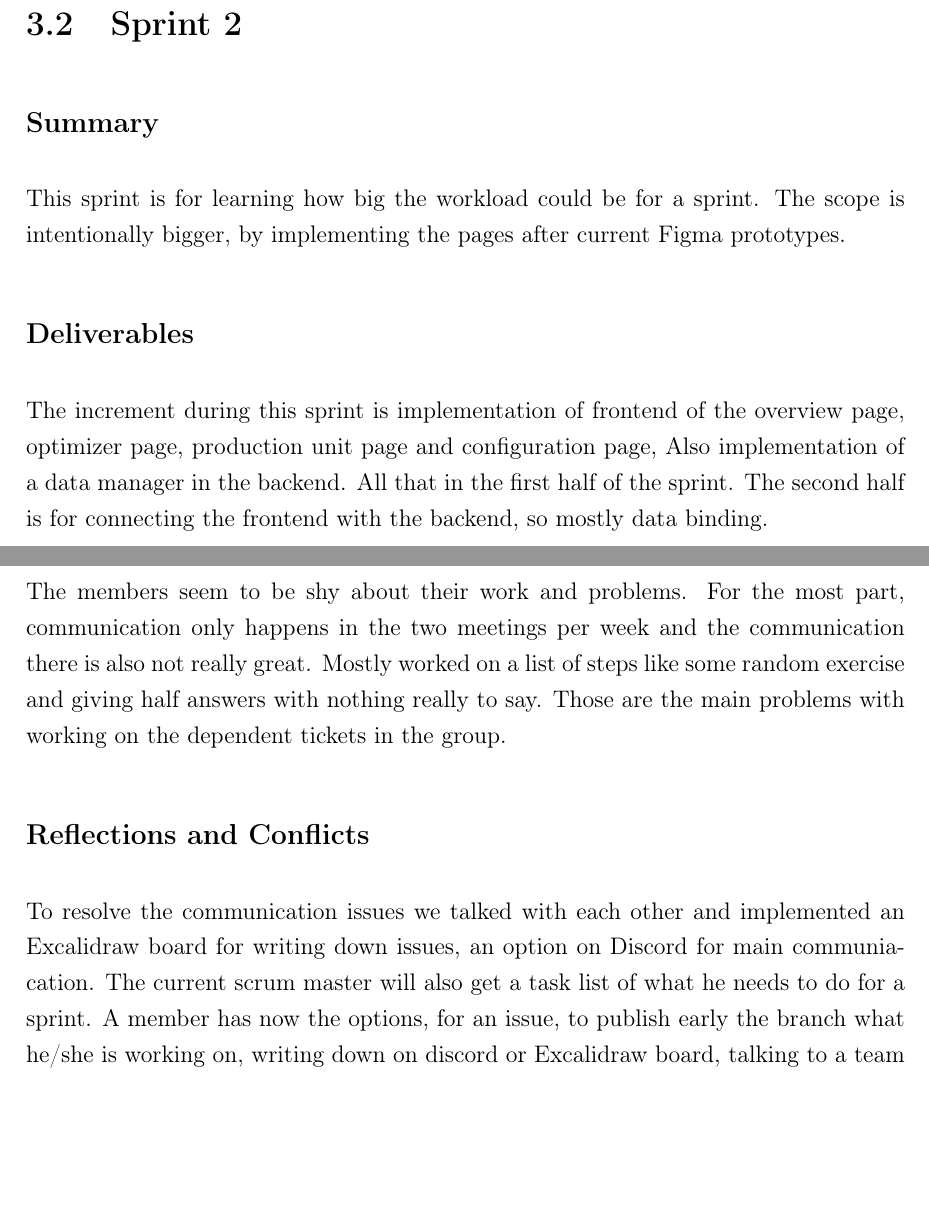
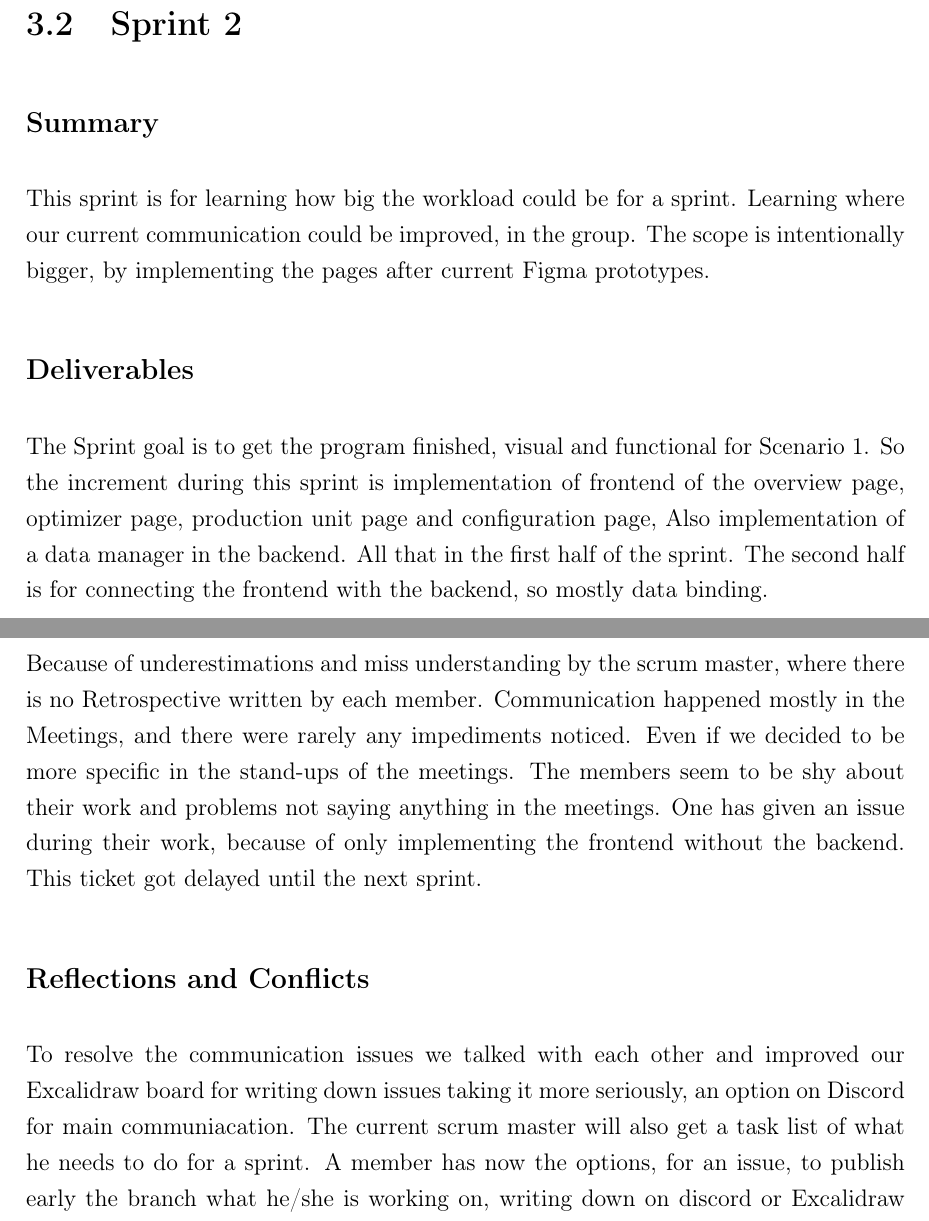
Before and after one commit to Sholi0/SE2-Report, a LaTeX thesis (SemesterProjectDanfoss-Report/main.tex, which reads SemesterProjectDanfoss-Report/Chapters/Sprints.tex): two parts of pages 15 and 17 of 57, joined at a grey line, cut so that both start at the same text, the shorter picture padded with empty space. Compiled offline with pdfLaTeX.

Commit message:
Updated Sprint 2

```diff
--- a/SemesterProjectDanfoss-Report/Chapters/Sprints.tex
+++ b/SemesterProjectDanfoss-Report/Chapters/Sprints.tex
@@ -53,10 +53,13 @@ The sprint goal was reached and tasks progressed very well. As for the conflicts
 \section{Sprint 2}
 \subsection*{Summary}
 This sprint is for learning how big the workload could be for a sprint.
+Learning where our current communication could be improved, in the group.
 The scope is intentionally bigger, by implementing the pages after current Figma prototypes.
 \subsection*{Deliverables}
-The increment during this sprint is implementation of frontend of the overview page, optimizer page, production unit page and configuration page, Also implementation of a data manager in the backend.
-All that in the first half of the sprint. The second half is for connecting the frontend with the backend, so mostly data binding.
+The Sprint goal is to get the program finished, visual and functional for Scenario 1.
+So the increment during this sprint is implementation of frontend of the overview page, optimizer page, production unit page and configuration page, Also implementation of a data manager in the backend.
+All that in the first half of the sprint.
+The second half is for connecting the frontend with the backend, so mostly data binding.
 \subsection*{Sprint Planning}
 This sprint is an experiment for how much work could be done in a sprint.
 So we decided to make a big leap by planning to implement most of the UI and the required connection to the backend.
@@ -85,13 +88,15 @@ From timing perspective, it was possible to get all tickets done.
 \end{figure}
 
 \subsection*{Sprint Retrospective}
-The members seem to be shy about their work and problems.
-For the most part, communication only happens in the two meetings per week and the communication there is also not really great.
-Mostly worked on a list of steps like some random exercise and giving half answers with nothing really to say.
-Those are the main problems with working on the dependent tickets in the group.
+Because of underestimations and miss understanding by the scrum master, where there is no Retrospective written by each member.
+Communication happened mostly in the Meetings, and there were rarely any impediments noticed.
+Even if we decided to be more specific in the stand-ups of the meetings.
+The members seem to be shy about their work and problems not saying anything in the meetings.
+One has given an issue during their work, because of only implementing the frontend without the backend.
+This ticket got delayed until the next sprint.
 
 \subsection*{Reflections and Conflicts}
-To resolve the communication issues we talked with each other and implemented an Excalidraw board for writing down issues, an option on Discord for main communiacation.
+To resolve the communication issues we talked with each other and improved our Excalidraw board for writing down issues taking it more seriously, an option on Discord for main communiacation.
 The current scrum master will also get a task list of what he needs to do for a sprint.
 A member has now the options, for an issue, to publish early the branch what he/she is working on, writing down on discord or Excalidraw board, talking to a team member and also talking to the current scrum master.
 Also we made it clear that no one needs to be scared of each other, because of “bad code” or something.
```
